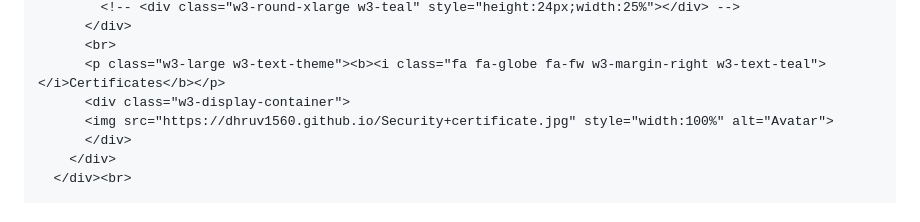
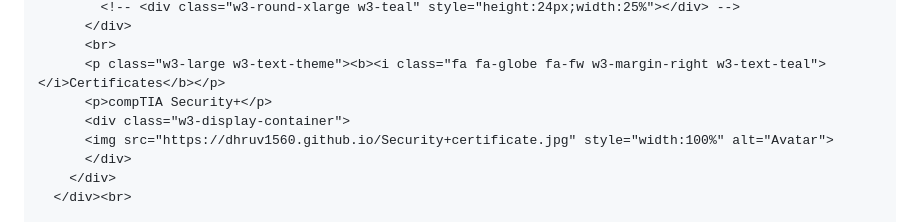
Before and after one commit to Dhruv1560/Dhruv1560.github.io, a Markdown page: README.md, the part around the change. Drawn GitHub-style.

```diff
--- a/README.md
+++ b/README.md
@@ -88,6 +88,7 @@
           </div>
           <br>
           <p class="w3-large w3-text-theme"><b><i class="fa fa-globe fa-fw w3-margin-right w3-text-teal"></i>Certificates</b></p>
+          <p>compTIA Security+</p>
           <div class="w3-display-container">
           <img src="https://dhruv1560.github.io/Security+certificate.jpg" style="width:100%" alt="Avatar">
           </div>
```
